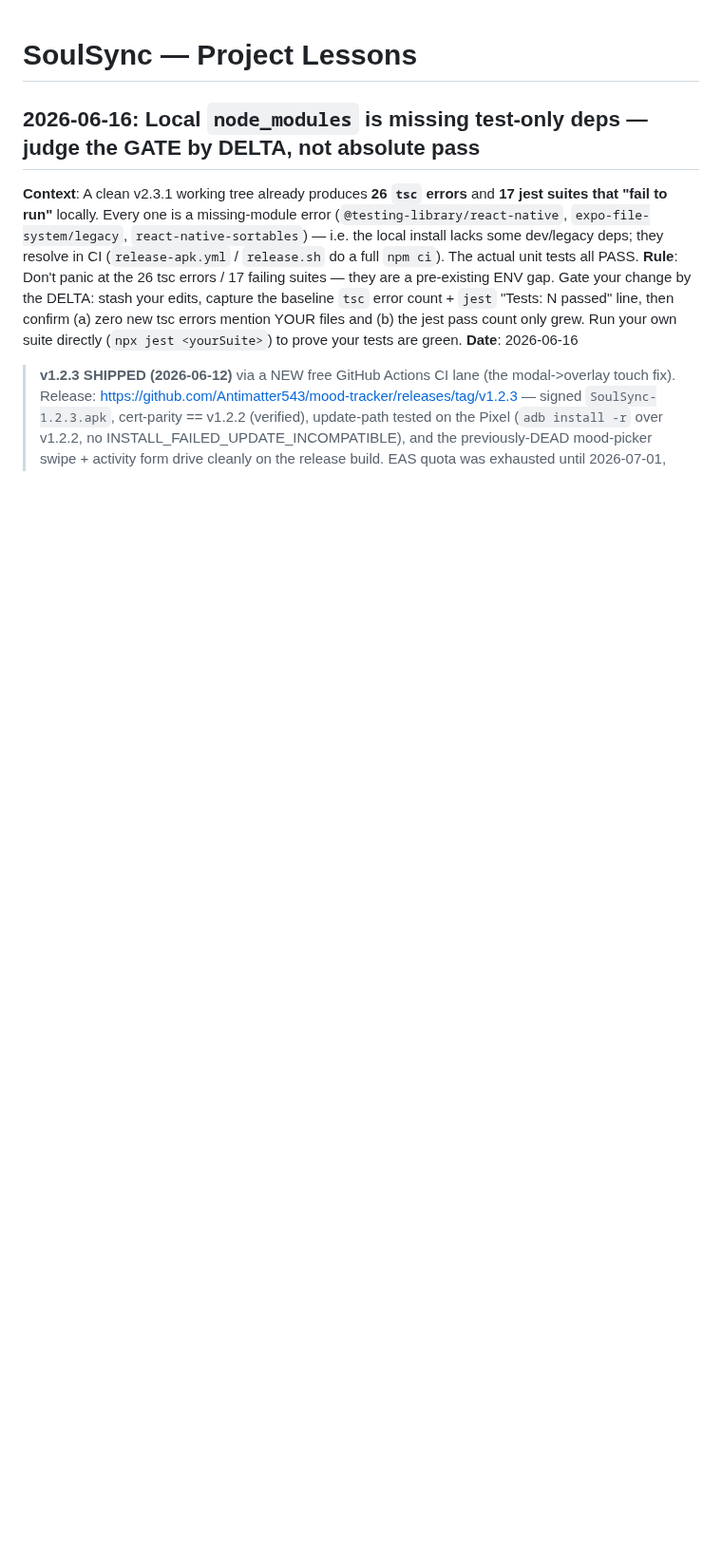
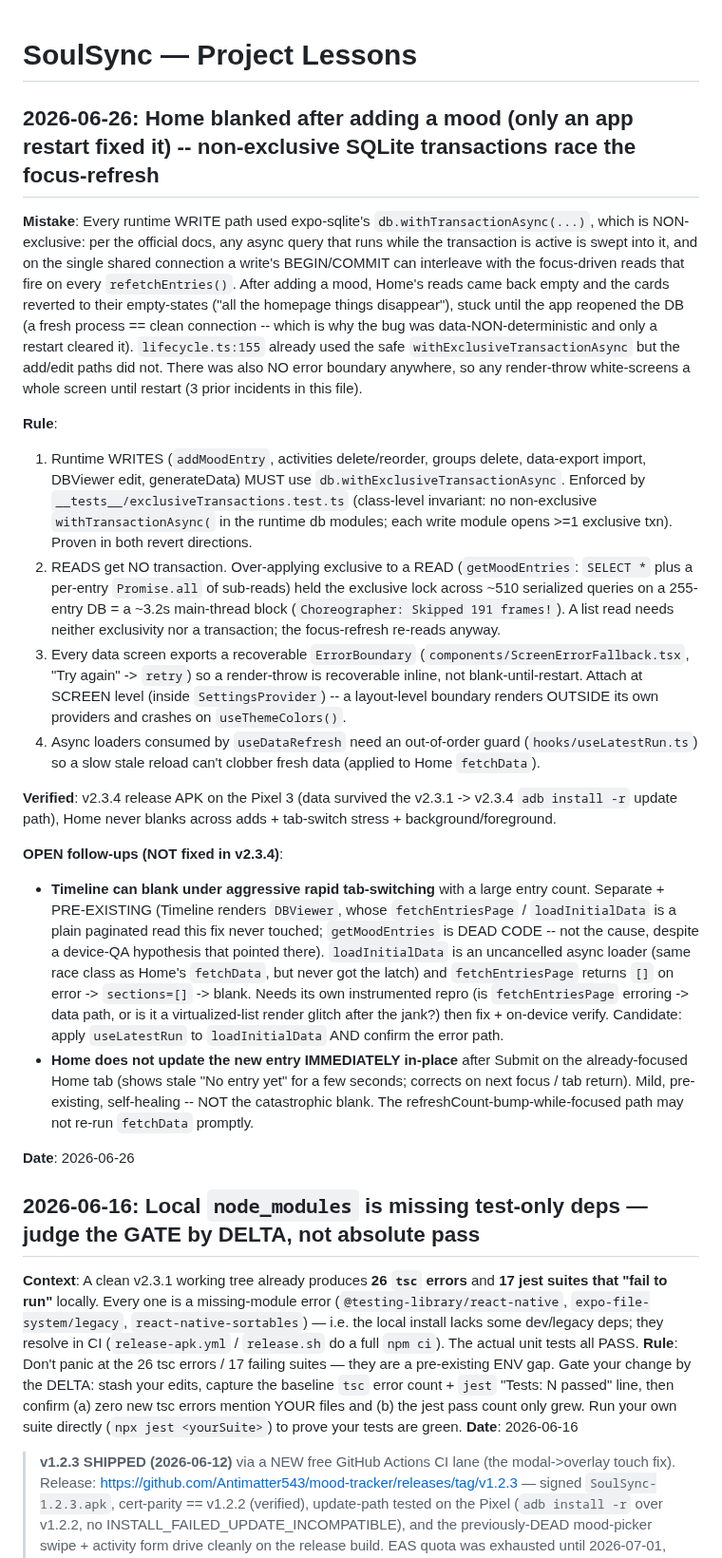
Before and after one commit to Antimatter543/mood-tracker, a Markdown page: frontend/tasks/lessons.md, the part around the change. Shown at 95% size. Drawn GitHub-style; blank space fills up the shorter version.

Commit message:
docs(lessons): record exclusive-transaction fix (v2.3.4) + open Timeline/refresh follow-ups

```diff
--- a/frontend/tasks/lessons.md
+++ b/frontend/tasks/lessons.md
@@ -1,4 +1,22 @@
 # SoulSync — Project Lessons
+
+## 2026-06-26: Home blanked after adding a mood (only an app restart fixed it) -- non-exclusive SQLite transactions race the focus-refresh
+
+**Mistake**: Every runtime WRITE path used expo-sqlite's `db.withTransactionAsync(...)`, which is NON-exclusive: per the official docs, any async query that runs while the transaction is active is swept into it, and on the single shared connection a write's BEGIN/COMMIT can interleave with the focus-driven reads that fire on every `refetchEntries()`. After adding a mood, Home's reads came back empty and the cards reverted to their empty-states ("all the homepage things disappear"), stuck until the app reopened the DB (a fresh process == clean connection -- which is why the bug was data-NON-deterministic and only a restart cleared it). `lifecycle.ts:155` already used the safe `withExclusiveTransactionAsync` but the add/edit paths did not. There was also NO error boundary anywhere, so any render-throw white-screens a whole screen until restart (3 prior incidents in this file).
+
+**Rule**:
+1. Runtime WRITES (`addMoodEntry`, activities delete/reorder, groups delete, data-export import, DBViewer edit, generateData) MUST use `db.withExclusiveTransactionAsync`. Enforced by `__tests__/exclusiveTransactions.test.ts` (class-level invariant: no non-exclusive `withTransactionAsync(` in the runtime db modules; each write module opens >=1 exclusive txn). Proven in both revert directions.
+2. READS get NO transaction. Over-applying exclusive to a READ (`getMoodEntries`: `SELECT *` plus a per-entry `Promise.all` of sub-reads) held the exclusive lock across ~510 serialized queries on a 255-entry DB = a ~3.2s main-thread block (`Choreographer: Skipped 191 frames!`). A list read needs neither exclusivity nor a transaction; the focus-refresh re-reads anyway.
+3. Every data screen exports a recoverable `ErrorBoundary` (`components/ScreenErrorFallback.tsx`, "Try again" -> `retry`) so a render-throw is recoverable inline, not blank-until-restart. Attach at SCREEN level (inside `SettingsProvider`) -- a layout-level boundary renders OUTSIDE its own providers and crashes on `useThemeColors()`.
+4. Async loaders consumed by `useDataRefresh` need an out-of-order guard (`hooks/useLatestRun.ts`) so a slow stale reload can't clobber fresh data (applied to Home `fetchData`).
+
+**Verified**: v2.3.4 release APK on the Pixel 3 (data survived the v2.3.1 -> v2.3.4 `adb install -r` update path), Home never blanks across adds + tab-switch stress + background/foreground.
+
+**OPEN follow-ups (NOT fixed in v2.3.4)**:
+- **Timeline can blank under aggressive rapid tab-switching** with a large entry count. Separate + PRE-EXISTING (Timeline renders `DBViewer`, whose `fetchEntriesPage` / `loadInitialData` is a plain paginated read this fix never touched; `getMoodEntries` is DEAD CODE -- not the cause, despite a device-QA hypothesis that pointed there). `loadInitialData` is an uncancelled async loader (same race class as Home's `fetchData`, but never got the latch) and `fetchEntriesPage` returns `[]` on error -> `sections=[]` -> blank. Needs its own instrumented repro (is `fetchEntriesPage` erroring -> data path, or is it a virtualized-list render glitch after the jank?) then fix + on-device verify. Candidate: apply `useLatestRun` to `loadInitialData` AND confirm the error path.
+- **Home does not update the new entry IMMEDIATELY in-place** after Submit on the already-focused Home tab (shows stale "No entry yet" for a few seconds; corrects on next focus / tab return). Mild, pre-existing, self-healing -- NOT the catastrophic blank. The refreshCount-bump-while-focused path may not re-run `fetchData` promptly.
+
+**Date**: 2026-06-26
 
 ## 2026-06-16: Local `node_modules` is missing test-only deps — judge the GATE by DELTA, not absolute pass
 **Context**: A clean v2.3.1 working tree already produces **26 `tsc` errors** and **17 jest suites that
```
